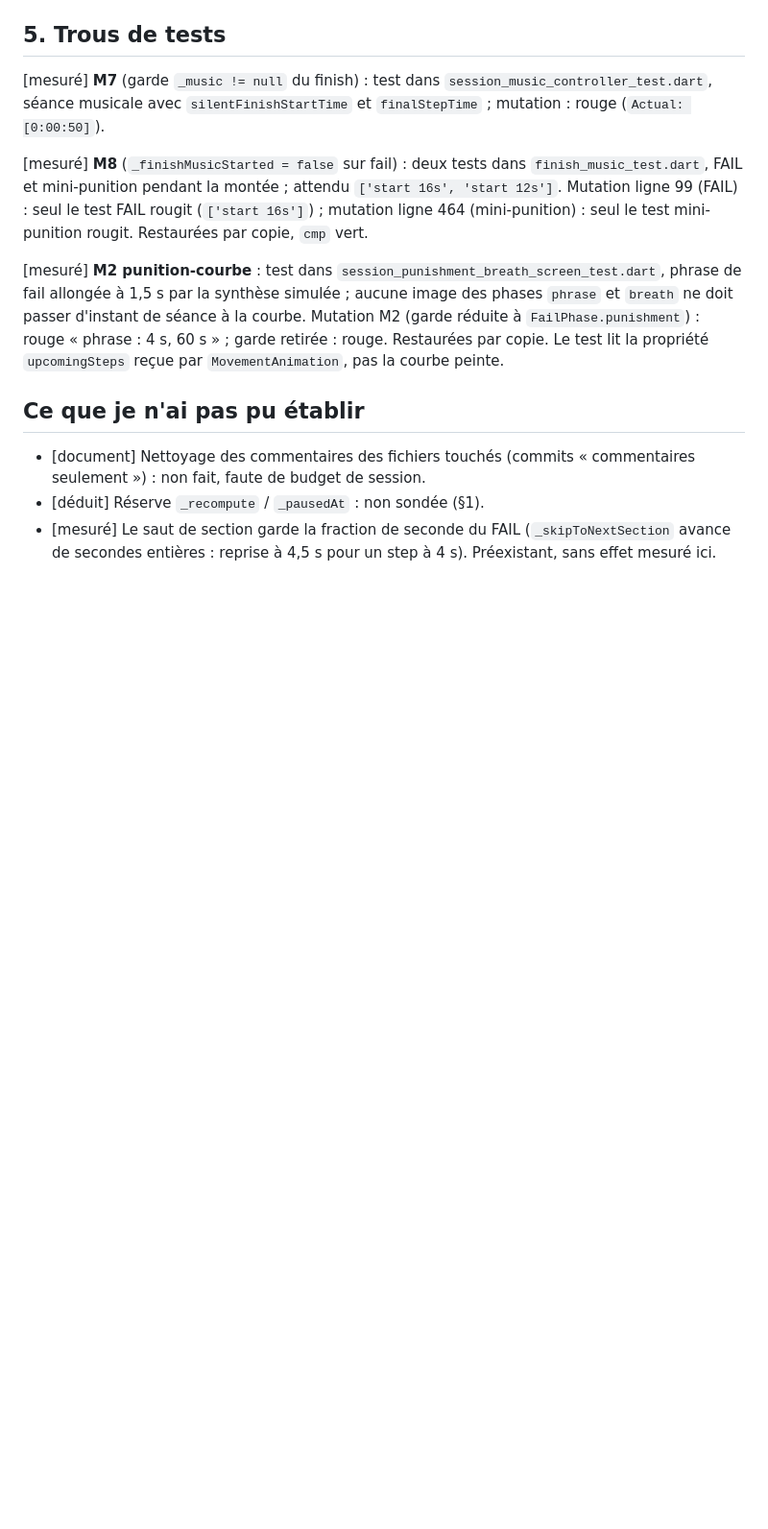
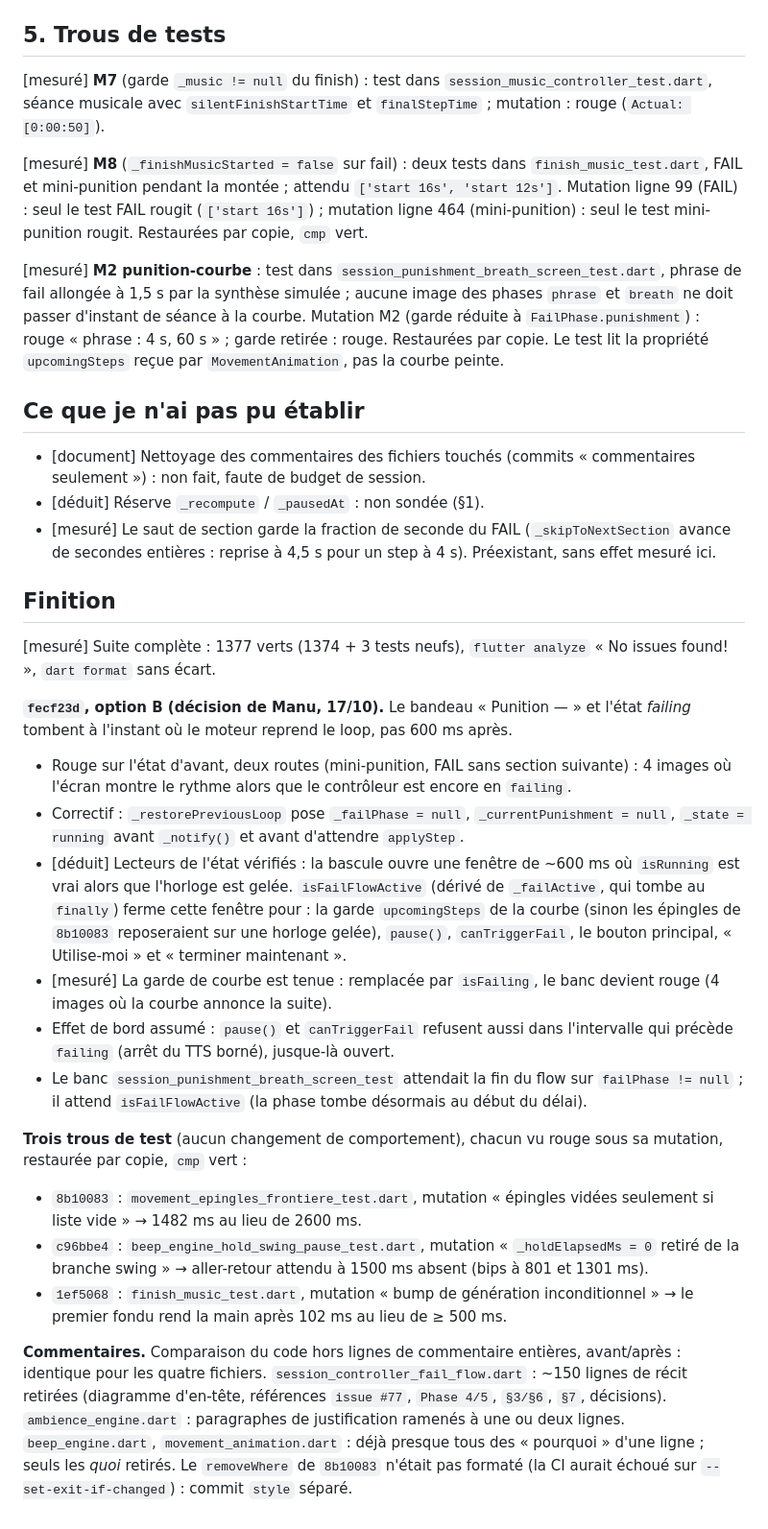
Before and after one commit to bbstudioapp/beatbitch, a Markdown page: docs/analysis/corrections-octobre-2026-10-17.md, the part around the change. Shown at 96% size. GitHub-like rendering; blank space fills up the shorter version.

Commit message:
docs(analyse): section finition du rapport des corrections d'octobre

```diff
--- a/docs/analysis/corrections-octobre-2026-10-17.md
+++ b/docs/analysis/corrections-octobre-2026-10-17.md
@@ -178,3 +178,22 @@ passer d'instant de séance à la courbe. Mutation M2 (garde réduite à `FailPh
 - [déduit] Réserve `_recompute` / `_pausedAt` : non sondée (§1).
 - [mesuré] Le saut de section garde la fraction de seconde du FAIL (`_skipToNextSection` avance de
   secondes entières : reprise à 4,5 s pour un step à 4 s). Préexistant, sans effet mesuré ici.
+
+## Finition
+
+[mesuré] Suite complète : 1377 verts (1374 + 3 tests neufs), `flutter analyze` « No issues found! », `dart format` sans écart.
+
+**`fecf23d`, option B (décision de Manu, 17/10).** Le bandeau « Punition — <nom> » et l'état *failing* tombent à l'instant où le moteur reprend le loop, pas 600 ms après.
+- Rouge sur l'état d'avant, deux routes (mini-punition, FAIL sans section suivante) : 4 images où l'écran montre le rythme alors que le contrôleur est encore en `failing`.
+- Correctif : `_restorePreviousLoop` pose `_failPhase = null`, `_currentPunishment = null`, `_state = running` avant `_notify()` et avant d'attendre `applyStep`.
+- [déduit] Lecteurs de l'état vérifiés : la bascule ouvre une fenêtre de ~600 ms où `isRunning` est vrai alors que l'horloge est gelée. `isFailFlowActive` (dérivé de `_failActive`, qui tombe au `finally`) ferme cette fenêtre pour : la garde `upcomingSteps` de la courbe (sinon les épingles de `8b10083` reposeraient sur une horloge gelée), `pause()`, `canTriggerFail`, le bouton principal, « Utilise-moi » et « terminer maintenant ».
+- [mesuré] La garde de courbe est tenue : remplacée par `isFailing`, le banc devient rouge (4 images où la courbe annonce la suite).
+- Effet de bord assumé : `pause()` et `canTriggerFail` refusent aussi dans l'intervalle qui précède `failing` (arrêt du TTS borné), jusque-là ouvert.
+- Le banc `session_punishment_breath_screen_test` attendait la fin du flow sur `failPhase != null` ; il attend `isFailFlowActive` (la phase tombe désormais au début du délai).
+
+**Trois trous de test** (aucun changement de comportement), chacun vu rouge sous sa mutation, restaurée par copie, `cmp` vert :
+- `8b10083` : `movement_epingles_frontiere_test.dart`, mutation « épingles vidées seulement si liste vide » → 1482 ms au lieu de 2600 ms.
+- `c96bbe4` : `beep_engine_hold_swing_pause_test.dart`, mutation « `_holdElapsedMs = 0` retiré de la branche swing » → aller-retour attendu à 1500 ms absent (bips à 801 et 1301 ms).
+- `1ef5068` : `finish_music_test.dart`, mutation « bump de génération inconditionnel » → le premier fondu rend la main après 102 ms au lieu de ≥ 500 ms.
+
+**Commentaires.** Comparaison du code hors lignes de commentaire entières, avant/après : identique pour les quatre fichiers. `session_controller_fail_flow.dart` : ~150 lignes de récit retirées (diagramme d'en-tête, références `issue #77`, `Phase 4/5`, `§3/§6`, `§7`, décisions). `ambience_engine.dart` : paragraphes de justification ramenés à une ou deux lignes. `beep_engine.dart`, `movement_animation.dart` : déjà presque tous des « pourquoi » d'une ligne ; seuls les *quoi* retirés. Le `removeWhere` de `8b10083` n'était pas formaté (la CI aurait échoué sur `--set-exit-if-changed`) : commit `style` séparé.
```
